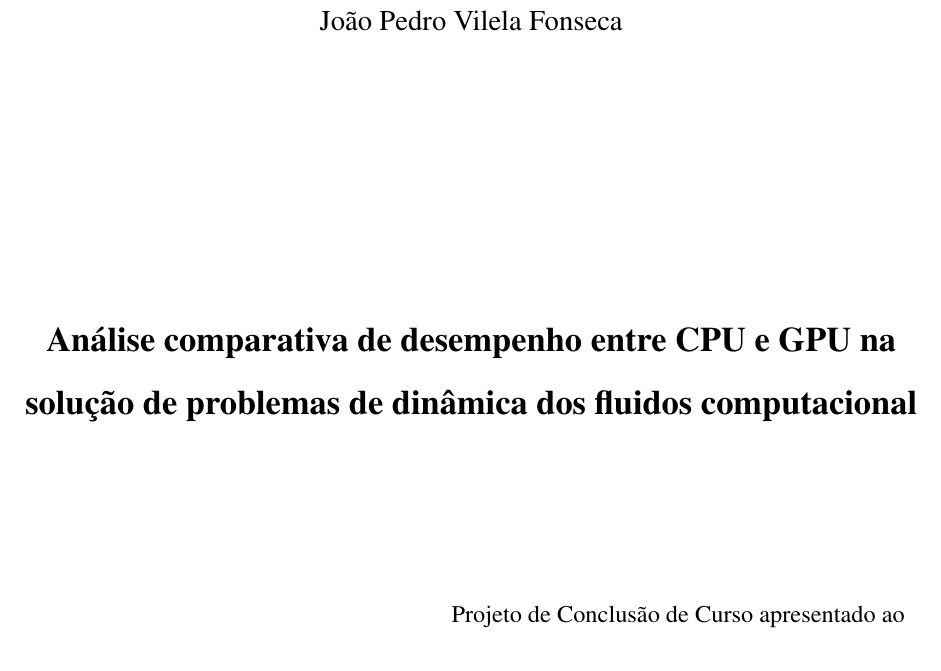
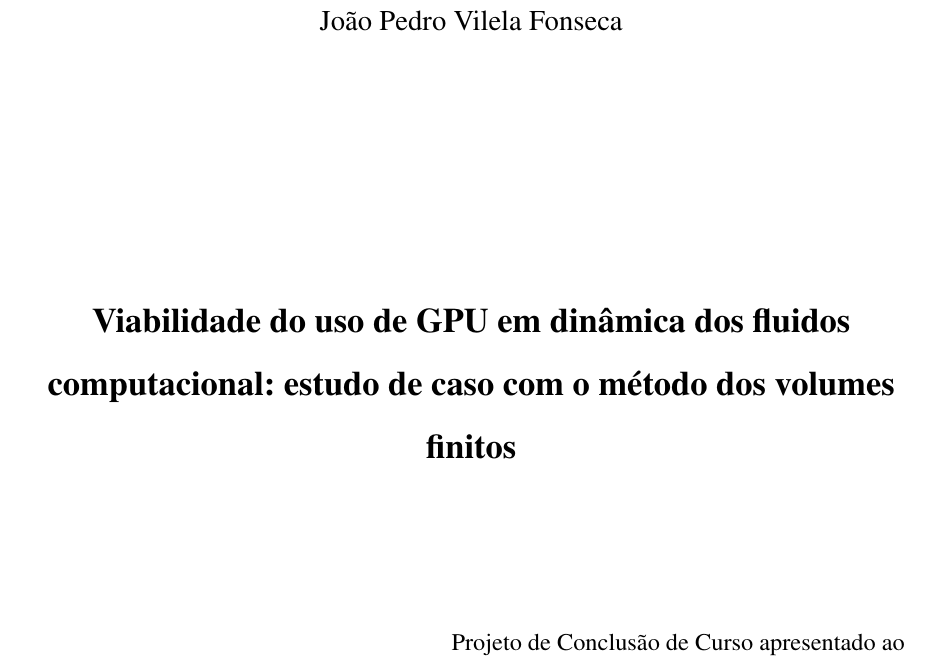
Before and after one commit to VoidSeeder/PFC-Monography, a LaTeX thesis (main.tex): part of page 2 of 25, cut so that both start at the same text. Compiled offline with pdfLaTeX.

Commit message:
Troca o título para a viabilidade do uso de GPU em CFD

```diff
--- a/main.tex
+++ b/main.tex
@@ -28,7 +28,7 @@
 \renewcommand{\ABNTEXchapterfont}{\rmfamily} % títulos também em Times
 
 % informações do trabalho
-\titulo{Análise comparativa de desempenho entre CPU e GPU na solução de problemas de dinâmica dos fluidos computacional}
+\titulo{Viabilidade do uso de GPU em dinâmica dos fluidos computacional: estudo de caso com o método dos volumes finitos}
 \autor{João Pedro Vilela Fonseca}
 \local{Uberlândia -- MG}
 \data{2026}
```
